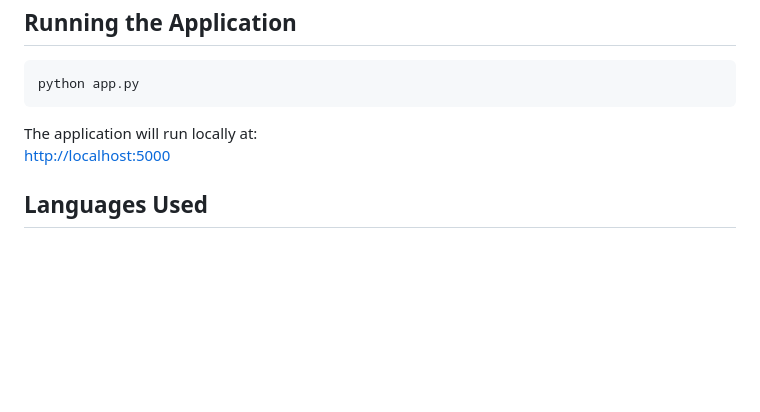
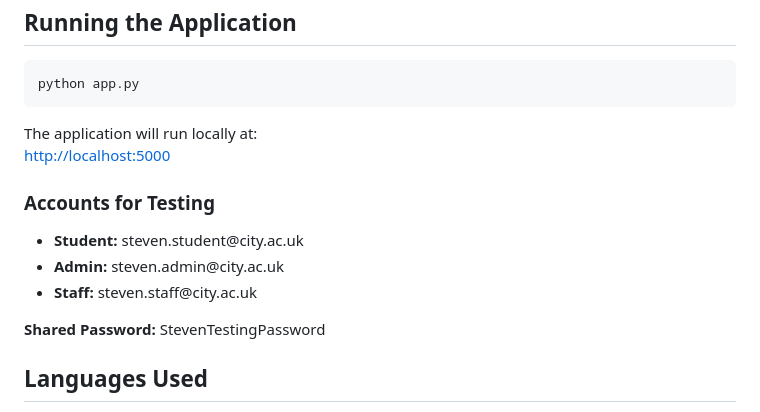
Before and after one commit to Tahmidislam10/UniGather, a Markdown page: REAMDE.md, the part around the change. Drawn GitHub-style; blank space fills up the shorter version.

Commit message:
Added Test Accounts

```diff
--- a/REAMDE.md
+++ b/REAMDE.md
@@ -82,6 +82,14 @@ cd UniGather</code></pre>
 <p>The application will run locally at:<br>
 <a href="http://localhost:5000">http://localhost:5000</a></p>
 
+<h3>Accounts for Testing</h3>
+<ul>
+    <li><b>Student:</b> steven.student@city.ac.uk</li>
+    <li><b>Admin:</b> steven.admin@city.ac.uk</li>
+    <li><b>Staff:</b> steven.staff@city.ac.uk</li>
+</ul>
+<p><b>Shared Password:</b> StevenTestingPassword</p>
+
 <h2>Languages Used</h2>
 <ol>
     <li>Python</li>
```
